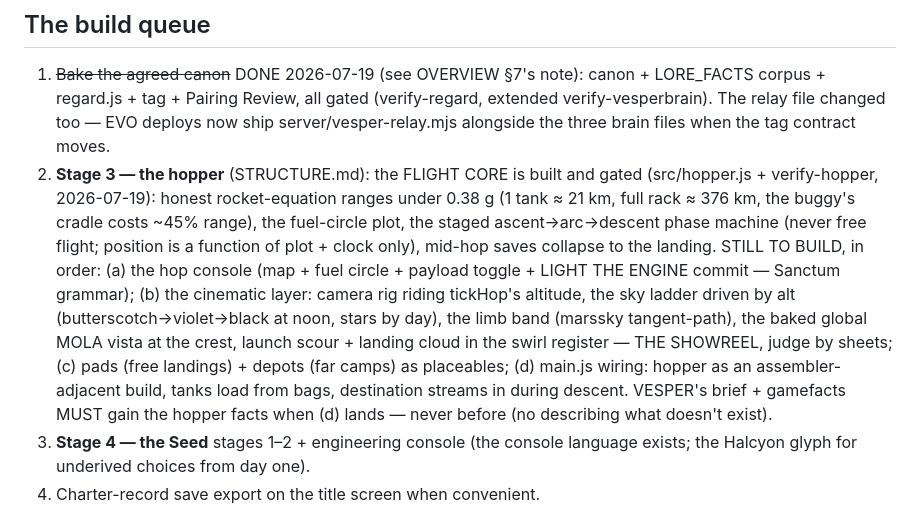
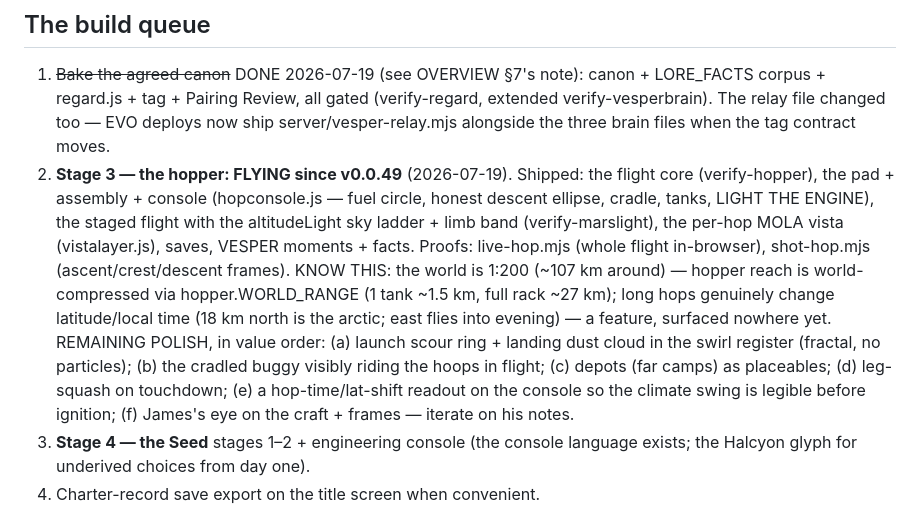
Before and after one commit to jamescockburn47/marsstead, a Markdown page: docs/HANDOFF.md, the part around the change. Drawn GitHub-style.

Commit message:
HANDOFF: Stage 3 status — flying, with the polish list
Co-Authored-By: Claude Fable 5 <noreply@anthropic.com>

```diff
--- a/docs/HANDOFF.md
+++ b/docs/HANDOFF.md
@@ -63,24 +63,24 @@ LANDFALL ORDERS sheet, chatter discipline).
    gated (verify-regard, extended verify-vesperbrain). The relay file
    changed too — EVO deploys now ship server/vesper-relay.mjs alongside
    the three brain files when the tag contract moves.
-2. **Stage 3 — the hopper** (STRUCTURE.md): the FLIGHT CORE is built and
-   gated (src/hopper.js + verify-hopper, 2026-07-19): honest
-   rocket-equation ranges under 0.38 g (1 tank ≈ 21 km, full rack ≈
-   376 km, the buggy's cradle costs ~45% range), the fuel-circle plot,
-   the staged ascent→arc→descent phase machine (never free flight;
-   position is a function of plot + clock only), mid-hop saves collapse
-   to the landing. STILL TO BUILD, in order: (a) the hop console (map +
-   fuel circle + payload toggle + LIGHT THE ENGINE commit — Sanctum
-   grammar); (b) the cinematic layer: camera rig riding tickHop's
-   altitude, the sky ladder driven by alt (butterscotch→violet→black at
-   noon, stars by day), the limb band (marssky tangent-path), the baked
-   global MOLA vista at the crest, launch scour + landing cloud in the
-   swirl register — THE SHOWREEL, judge by sheets; (c) pads (free
-   landings) + depots (far camps) as placeables; (d) main.js wiring:
-   hopper as an assembler-adjacent build, tanks load from bags,
-   destination streams in during descent. VESPER's brief + gamefacts
-   MUST gain the hopper facts when (d) lands — never before (no
-   describing what doesn't exist).
+2. **Stage 3 — the hopper: FLYING since v0.0.49** (2026-07-19). Shipped:
+   the flight core (verify-hopper), the pad + assembly + console
+   (hopconsole.js — fuel circle, honest descent ellipse, cradle, tanks,
+   LIGHT THE ENGINE), the staged flight with the altitudeLight sky
+   ladder + limb band (verify-marslight), the per-hop MOLA vista
+   (vistalayer.js), saves, VESPER moments + facts. Proofs: live-hop.mjs
+   (whole flight in-browser), shot-hop.mjs (ascent/crest/descent
+   frames). KNOW THIS: the world is 1:200 (~107 km around) — hopper
+   reach is world-compressed via hopper.WORLD_RANGE (1 tank ~1.5 km,
+   full rack ~27 km); long hops genuinely change latitude/local time
+   (18 km north is the arctic; east flies into evening) — a feature,
+   surfaced nowhere yet. REMAINING POLISH, in value order: (a) launch
+   scour ring + landing dust cloud in the swirl register (fractal, no
+   particles); (b) the cradled buggy visibly riding the hoops in
+   flight; (c) depots (far camps) as placeables; (d) leg-squash on
+   touchdown; (e) a hop-time/lat-shift readout on the console so the
+   climate swing is legible before ignition; (f) James's eye on the
+   craft + frames — iterate on his notes.
 3. **Stage 4 — the Seed** stages 1–2 + engineering console (the console
    language exists; the Halcyon glyph for underived choices from day
    one).
```
